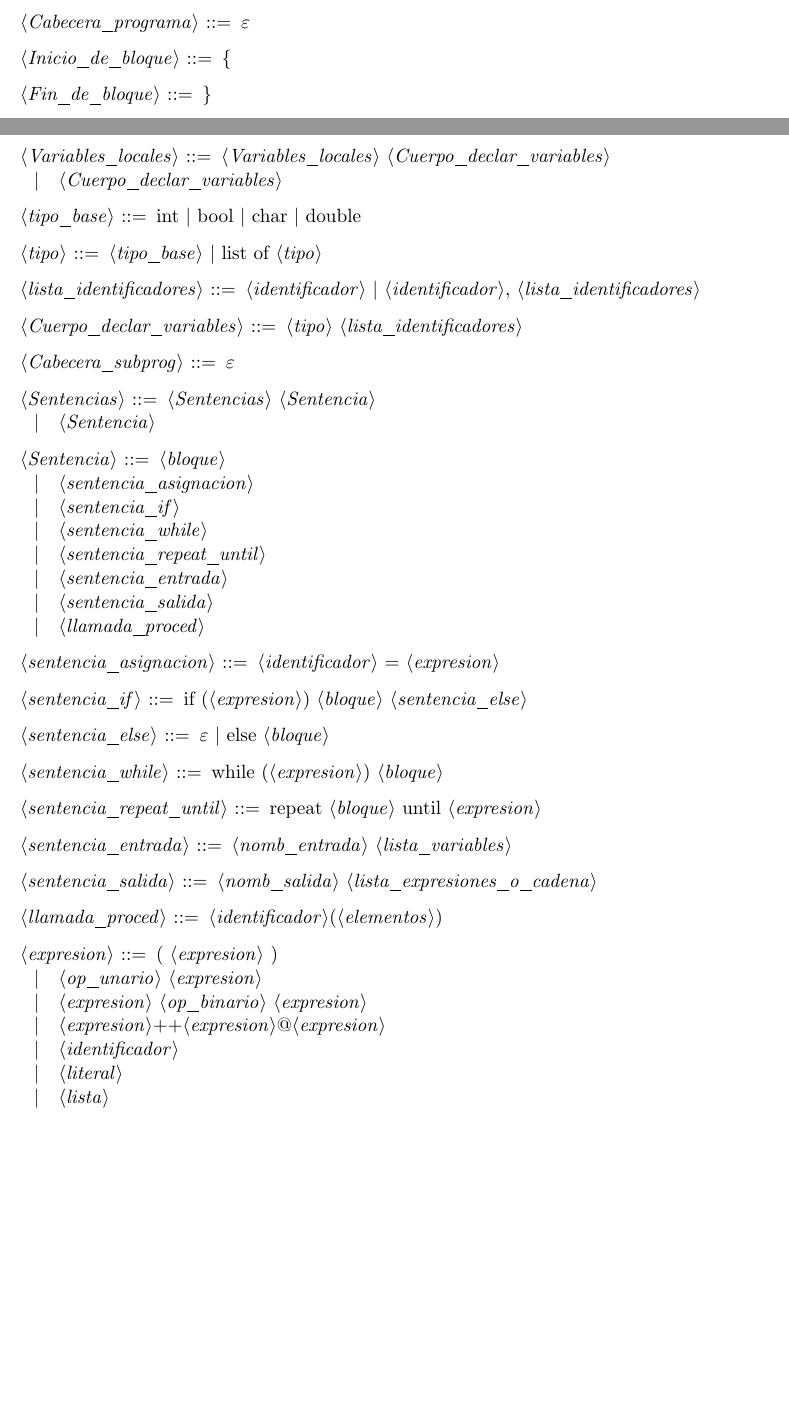
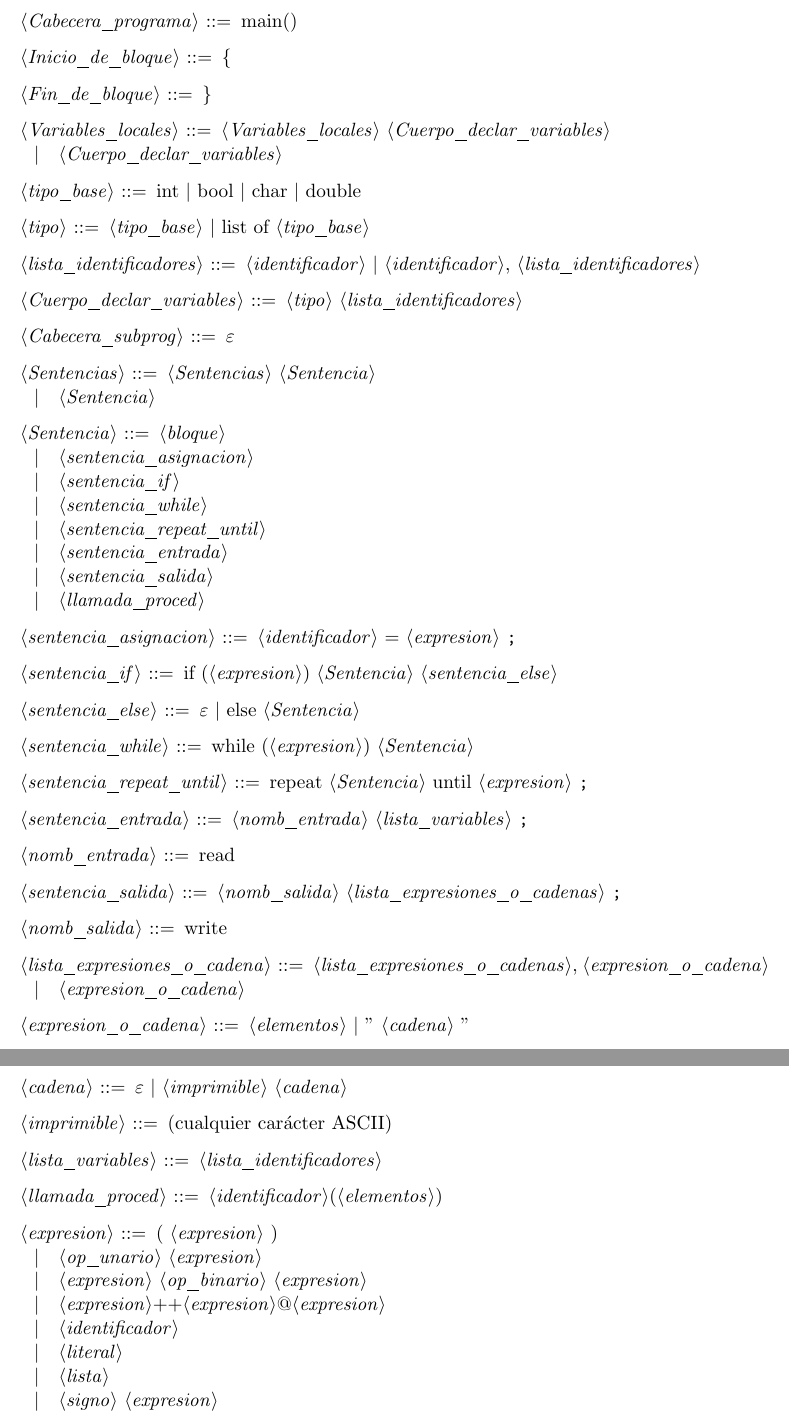
Before and after one commit to nacheteam/Procesadores-de-Lenguajes, a LaTeX document (gramatica.tex): two parts of pages 1 and 2 of 2 before the commit and two parts of pages 2 and 3 of 3 after it, joined at a grey line, cut so that both start at the same text, the shorter picture padded with empty space. Compiled offline with pdfLaTeX.

Commit message:
Correcciones del profesor

```diff
--- a/gramatica.tex
+++ b/gramatica.tex
@@ -56,7 +62,7 @@
 <Variables_locales> \\
 <Marca_fin_declar_variables>
 
-<Cabecera_programa> ::= $\varepsilon$
+<Cabecera_programa> ::= main()
 
 <Inicio_de_bloque> ::= \{
 
@@ -67,7 +73,7 @@
 
 <tipo_base> ::= int | bool | char | double
 
-<tipo> ::= <tipo_base> | list of <tipo>
+<tipo> ::= <tipo_base> | list of <tipo_base>
 
 <lista_identificadores> ::= <identificador> | <identificador>, <lista_identificadores>
 
@@ -87,19 +93,34 @@
 \alt <sentencia_salida>
 \alt <llamada_proced>
 
-<sentencia_asignacion> ::=  <identificador> = <expresion>
+<sentencia_asignacion> ::=  <identificador> = <expresion> ";"
 
-<sentencia_if> ::= if (<expresion>) <bloque> <sentencia_else>
+<sentencia_if> ::= if (<expresion>) <Sentencia> <sentencia_else>
 
-<sentencia_else> ::= $\varepsilon$ | else <bloque>
+<sentencia_else> ::= $\varepsilon$ | else <Sentencia>
 
-<sentencia_while> ::= while (<expresion>) <bloque>
+<sentencia_while> ::= while (<expresion>) <Sentencia>
 
-<sentencia_repeat_until> ::= repeat <bloque> until <expresion>
+<sentencia_repeat_until> ::= repeat <Sentencia> until <expresion> ";"
 
-<sentencia_entrada> ::= <nomb_entrada> <lista_variables>
+<sentencia_entrada> ::= <nomb_entrada> <lista_variables> ";"
 
-<sentencia_salida> ::= <nomb_salida> <lista_expresiones_o_cadena>
+<nomb_entrada> ::= read
+
+<sentencia_salida> ::= <nomb_salida> <lista_expresiones_o_cadenas> ";"
+
+<nomb_salida> ::= write
+
+<lista_expresiones_o_cadena> ::= <lista_expresiones_o_cadenas>, <expresion_o_cadena>
+\alt <expresion_o_cadena>
+
+<expresion_o_cadena> ::= <elementos> | '' <cadena> ''
+
+<cadena> ::= $\varepsilon$ | <imprimible> <cadena>
+
+<imprimible> ::= (cualquier carácter ASCII)
+
+<lista_variables> ::= <lista_identificadores>
 
 <llamada_proced> ::= <identificador>(<elementos>)
 
@@ -110,6 +131,7 @@
 \alt <identificador>
 \alt <literal>
 \alt <lista>
+\alt <signo> <expresion>
 
 \end{grammar}
 \end{document}
```
Also changed, not shown: gramatica.tex (12 more changed lines).
